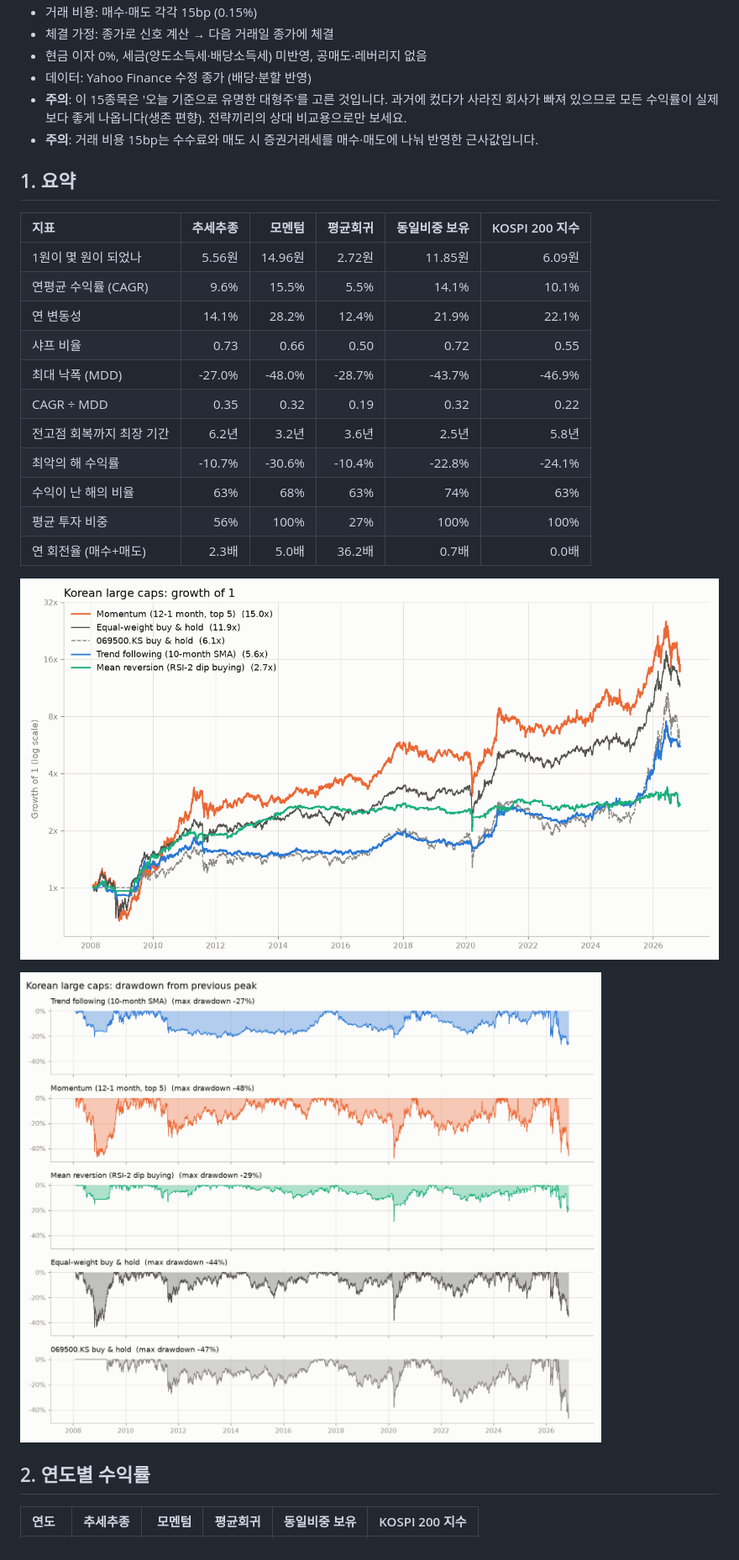
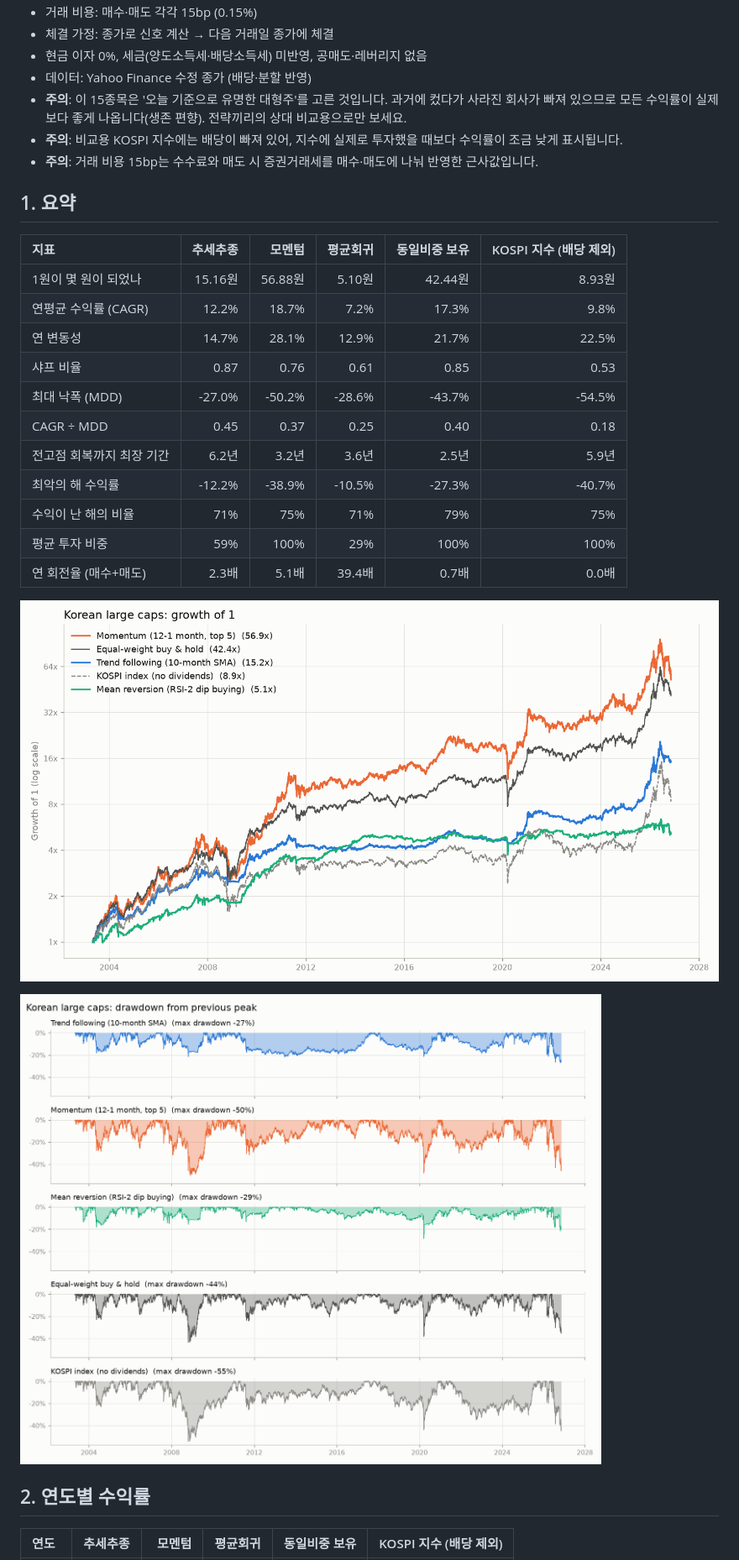
Before and after one commit to jaesung123132/stockprj, a Markdown page: results/kr_largecap/report.md, the part around one of its changes. Shown at 84% size. Rendered like a GitHub page; pictures changed too: results/kr_largecap/drawdown.png, results/kr_largecap/equity.png.

Commit message:
Update backtest results [skip ci]

```diff
--- a/results/kr_largecap/report.md
+++ b/results/kr_largecap/report.md
@@ -7,23 +7,24 @@
 - 현금 이자 0%, 세금(양도소득세·배당소득세) 미반영, 공매도·레버리지 없음
 - 데이터: Yahoo Finance 수정 종가 (배당·분할 반영)
 - **주의**: 이 15종목은 '오늘 기준으로 유명한 대형주'를 고른 것입니다. 과거에 컸다가 사라진 회사가 빠져 있으므로 모든 수익률이 실제보다 좋게 나옵니다(생존 편향). 전략끼리의 상대 비교용으로만 보세요.
+- **주의**: 비교용 KOSPI 지수에는 배당이 빠져 있어, 지수에 실제로 투자했을 때보다 수익률이 조금 낮게 표시됩니다.
 - **주의**: 거래 비용 15bp는 수수료와 매도 시 증권거래세를 매수·매도에 나눠 반영한 근사값입니다.
 
 ## 1. 요약
 
-| 지표 | 추세추종 | 모멘텀 | 평균회귀 | 동일비중 보유 | KOSPI 200 지수 |
+| 지표 | 추세추종 | 모멘텀 | 평균회귀 | 동일비중 보유 | KOSPI 지수 (배당 제외) |
 |:---|---:|---:|---:|---:|---:|
-| 1원이 몇 원이 되었나 | 5.56원 | 14.96원 | 2.72원 | 11.85원 | 6.09원 |
-| 연평균 수익률 (CAGR) | 9.6% | 15.5% | 5.5% | 14.1% | 10.1% |
-| 연 변동성 | 14.1% | 28.2% | 12.4% | 21.9% | 22.1% |
-| 샤프 비율 | 0.73 | 0.66 | 0.50 | 0.72 | 0.55 |
-| 최대 낙폭 (MDD) | -27.0% | -48.0% | -28.7% | -43.7% | -46.9% |
-| CAGR ÷ MDD | 0.35 | 0.32 | 0.19 | 0.32 | 0.22 |
-| 전고점 회복까지 최장 기간 | 6.2년 | 3.2년 | 3.6년 | 2.5년 | 5.8년 |
-| 최악의 해 수익률 | -10.7% | -30.6% | -10.4% | -22.8% | -24.1% |
-| 수익이 난 해의 비율 | 63% | 68% | 63% | 74% | 63% |
-| 평균 투자 비중 | 56% | 100% | 27% | 100% | 100% |
-| 연 회전율 (매수+매도) | 2.3배 | 5.0배 | 36.2배 | 0.7배 | 0.0배 |
+| 1원이 몇 원이 되었나 | 15.16원 | 56.88원 | 5.10원 | 42.44원 | 8.93원 |
+| 연평균 수익률 (CAGR) | 12.2% | 18.7% | 7.2% | 17.3% | 9.8% |
+| 연 변동성 | 14.7% | 28.1% | 12.9% | 21.7% | 22.5% |
+| 샤프 비율 | 0.87 | 0.76 | 0.61 | 0.85 | 0.53 |
+| 최대 낙폭 (MDD) | -27.0% | -50.2% | -28.6% | -43.7% | -54.5% |
+| CAGR ÷ MDD | 0.45 | 0.37 | 0.25 | 0.40 | 0.18 |
+| 전고점 회복까지 최장 기간 | 6.2년 | 3.2년 | 3.6년 | 2.5년 | 5.9년 |
+| 최악의 해 수익률 | -12.2% | -38.9% | -10.5% | -27.3% | -40.7% |
+| 수익이 난 해의 비율 | 71% | 75% | 71% | 79% | 75% |
+| 평균 투자 비중 | 59% | 100% | 29% | 100% | 100% |
+| 연 회전율 (매수+매도) | 2.3배 | 5.1배 | 39.4배 | 0.7배 | 0.0배 |
 
 ![자산 곡선](equity.png)
 
@@ -31,5 +32,5 @@
 
 ## 2. 연도별 수익률
 
-| 연도 | 추세추종 | 모멘텀 | 평균회귀 | 동일비중 보유 | KOSPI 200 지수 |
+| 연도 | 추세추종 | 모멘텀 | 평균회귀 | 동일비중 보유 | KOSPI 지수 (배당 제외) |
 |:---|---:|---:|---:|---:|---:|
```
Also changed, not shown: other parts of results/kr_largecap/report.md (+38 -31 lines), results/us_sectors/drawdown.png, results/us_sectors/equity.png, 2 other files.
